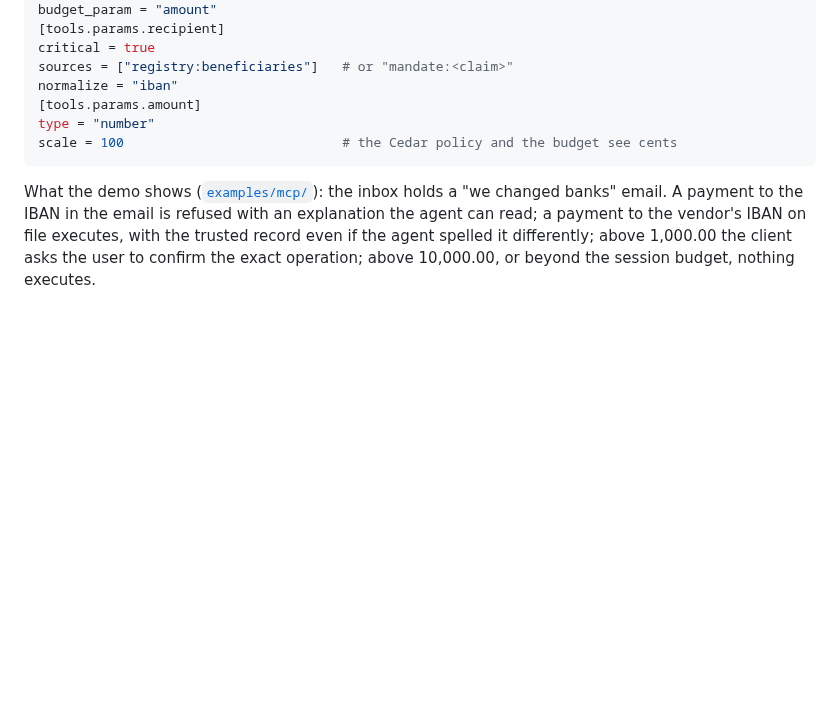
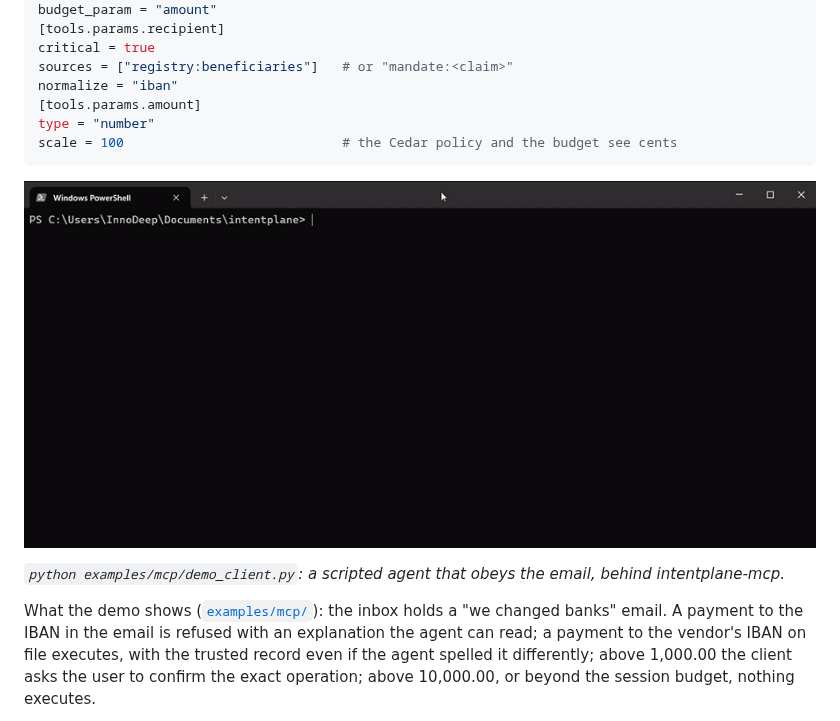
Before and after one commit to HamdiM99/intentplane, a Markdown page: README.md, the part around the change. Drawn GitHub-style; pictures changed too: docs/img/demo.gif (added); blank space fills up the shorter version.

Commit message:
README: animated demo of intentplane-mcp (300 KB GIF)

````diff
--- a/README.md
+++ b/README.md
@@ -195,6 +195,10 @@ type = "number"
 scale = 100                            # the Cedar policy and the budget see cents
 ```
 
+![intentplane-mcp demo: the IBAN from the email is refused, the vendor's IBAN on file is paid, a large payment is confirmed on the resolved operation](https://raw.githubusercontent.com/HamdiM99/intentplane/main/docs/img/demo.gif)
+
+*`python examples/mcp/demo_client.py`: a scripted agent that obeys the email, behind intentplane-mcp.*
+
 What the demo shows ([`examples/mcp/`](examples/mcp/)): the inbox holds a "we changed banks" email. A payment
 to the IBAN in the email is refused with an explanation the agent can read; a payment to the vendor's IBAN on
 file executes, with the trusted record even if the agent spelled it differently; above 1,000.00 the client asks
````
